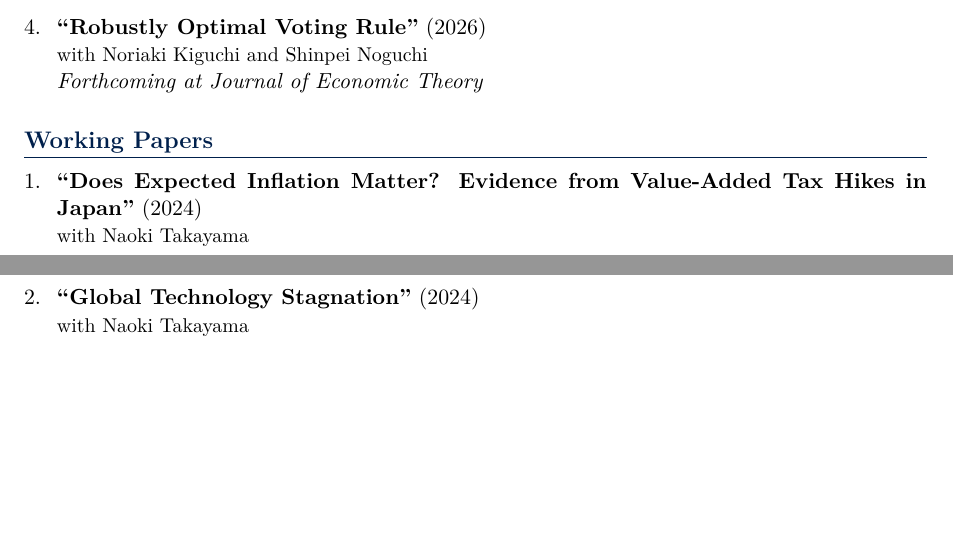
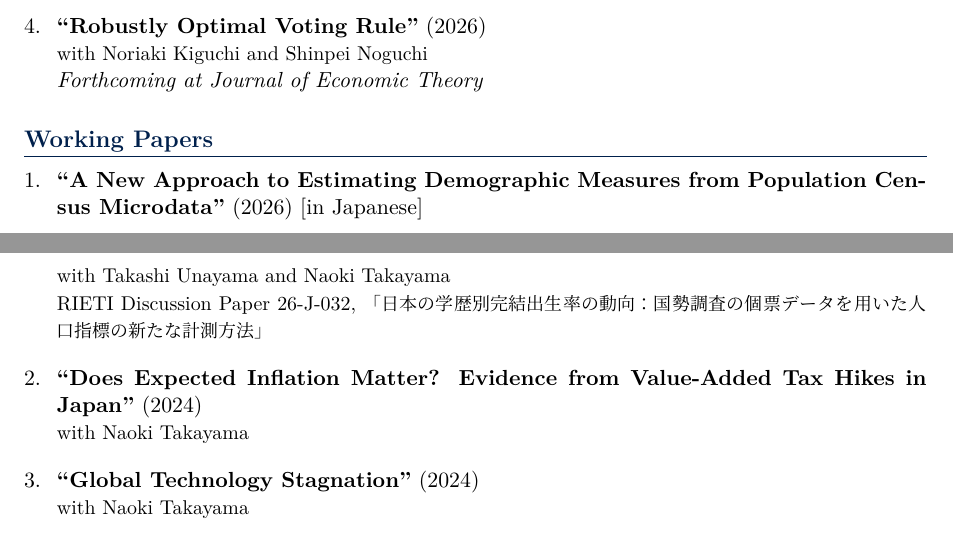
Before and after one commit to yuta-takahashi-1211/yuta-takahashi-1211.github.io, a LaTeX CV (cv/cv.tex): two parts of pages 1 and 2 of 2, joined at a grey line, cut so that both start at the same text, the shorter picture padded with empty space. Compiled offline with XeLaTeX.

Commit message:
Add RIETI census microdata paper to CV working papers

```diff
--- a/cv/cv.tex
+++ b/cv/cv.tex
@@ -150,6 +150,10 @@
 \section{Working Papers}
 
 \begin{enumerate}[leftmargin=*, labelsep=8pt, itemsep=6pt]
+    \item \textbf{``A New Approach to Estimating Demographic Measures from Population Census Microdata''} (2026) [in Japanese]\\
+    {\small with Takashi Unayama and Naoki Takayama}\\
+    {\small RIETI Discussion Paper 26-J-032, 「日本の学歴別完結出生率の動向：国勢調査の個票データを用いた人口指標の新たな計測方法」}
+
     \workingpaper{Does Expected Inflation Matter? Evidence from Value-Added Tax Hikes in Japan}{2024}
     {with Naoki Takayama}
 
```
Also changed, not shown: cv/cv_ja.tex (+4 -0 lines).
